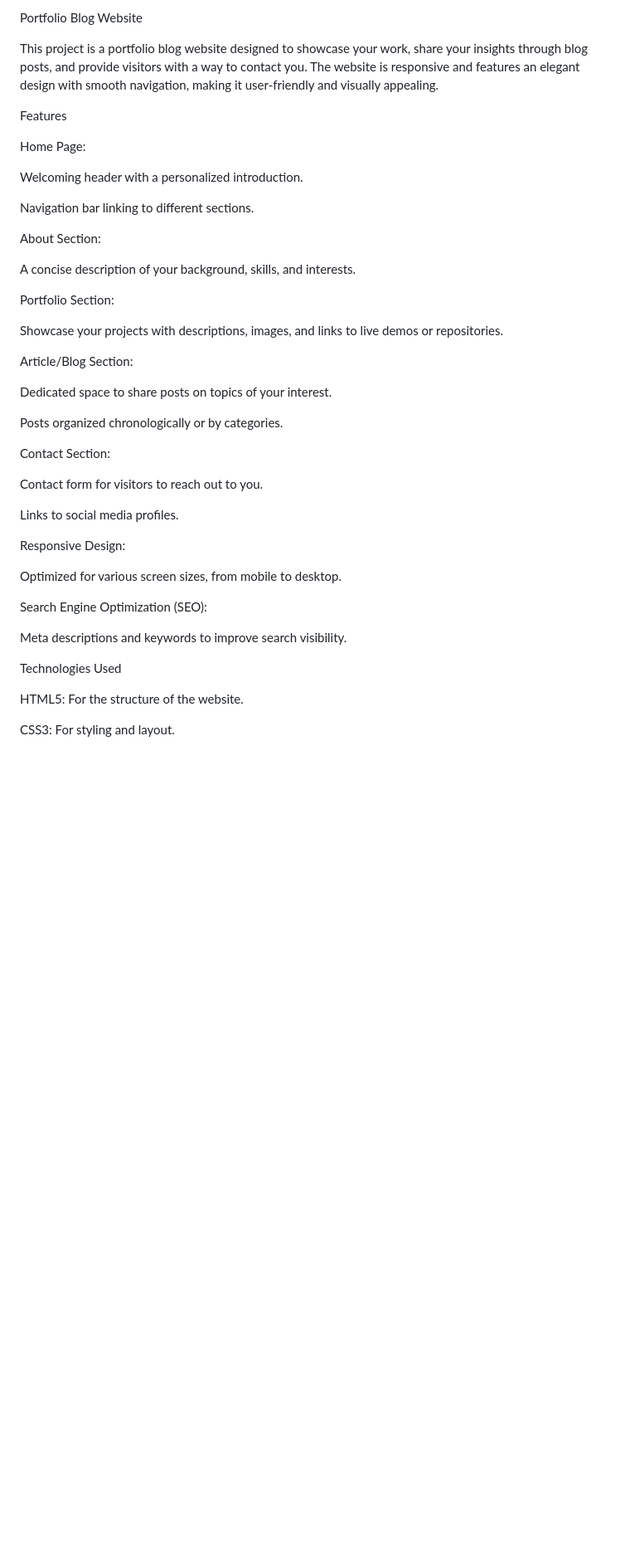
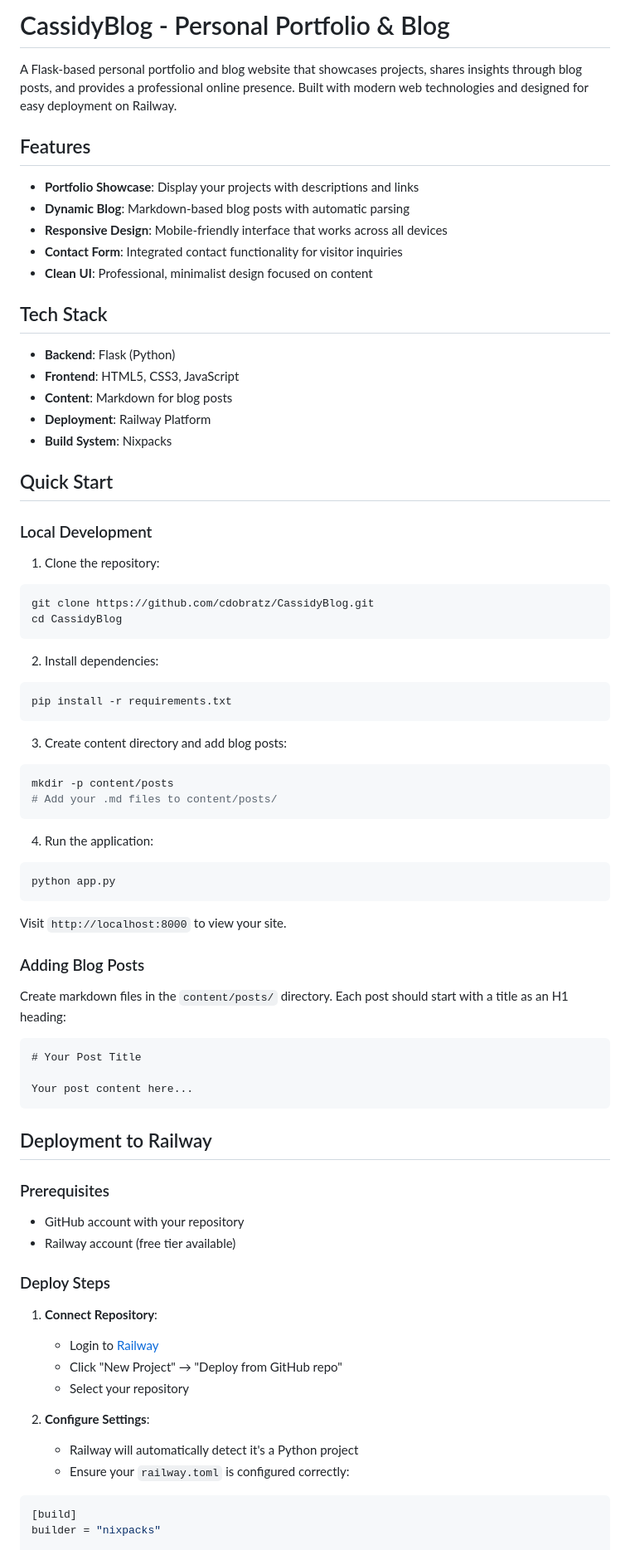
Before and after one commit to cdobratz/CassidyBlog, a Markdown page: README.md, the part around one of its changes. Shown at 83% size. GitHub-like rendering; blank space fills up the shorter version.

````diff
--- a/README.md
+++ b/README.md
@@ -1,46 +1,79 @@
-Portfolio Blog Website
+# CassidyBlog - Personal Portfolio & Blog
 
-This project is a portfolio blog website designed to showcase your work, share your insights through blog posts, and provide visitors with a way to contact you. The website is responsive and features an elegant design with smooth navigation, making it user-friendly and visually appealing.
+A Flask-based personal portfolio and blog website that showcases projects, shares insights through blog posts, and provides a professional online presence. Built with modern web technologies and designed for easy deployment on Railway.
 
-Features
+## Features
 
-Home Page:
+- **Portfolio Showcase**: Display your projects with descriptions and links
+- **Dynamic Blog**: Markdown-based blog posts with automatic parsing
+- **Responsive Design**: Mobile-friendly interface that works across all devices
+- **Contact Form**: Integrated contact functionality for visitor inquiries
+- **Clean UI**: Professional, minimalist design focused on content
 
-Welcoming header with a personalized introduction.
+## Tech Stack
 
-Navigation bar linking to different sections.
+- **Backend**: Flask (Python)
+- **Frontend**: HTML5, CSS3, JavaScript
+- **Content**: Markdown for blog posts
+- **Deployment**: Railway Platform
+- **Build System**: Nixpacks
 
-About Section:
+## Quick Start
 
-A concise description of your background, skills, and interests.
+### Local Development
 
-Portfolio Section:
+1. Clone the repository:
+```bash
+git clone https://github.com/cdobratz/CassidyBlog.git
+cd CassidyBlog
+```
 
-Showcase your projects with descriptions, images, and links to live demos or repositories.
+2. Install dependencies:
+```bash
+pip install -r requirements.txt
+```
 
-Article/Blog Section:
+3. Create content directory and add blog posts:
+```bash
+mkdir -p content/posts
+# Add your .md files to content/posts/
+```
 
-Dedicated space to share posts on topics of your interest.
+4. Run the application:
+```bash
+python app.py
+```
 
-Posts organized chronologically or by categories.
+Visit `http://localhost:8000` to view your site.
 
-Contact Section:
+### Adding Blog Posts
 
-Contact form for visitors to reach out to you.
+Create markdown files in the `content/posts/` directory. Each post should start with a title as an H1 heading:
 
-Links to social media profiles.
+```markdown
+# Your Post Title
 
-Responsive Design:
+Your post content here...
+```
 
-Optimized for various screen sizes, from mobile to desktop.
+## Deployment to Railway
 
-Search Engine Optimization (SEO):
+### Prerequisites
+- GitHub account with your repository
+- Railway account (free tier available)
 
-Meta descriptions and keywords to improve search visibility.
+### Deploy Steps
 
-Technologies Used
+1. **Connect Repository**:
+   - Login to [Railway](https://railway.app)
+   - Click "New Project" → "Deploy from GitHub repo"
+   - Select your repository
 
-HTML5: For the structure of the website.
+2. **Configure Settings**:
+   - Railway will automatically detect it's a Python project
+   - Ensure your `railway.toml` is configured correctly:
 
-CSS3: For styling and layout.
+```toml
+[build]
+builder = "nixpacks"
 
````
Also changed, not shown: other parts of README.md (+45 -68 lines).
